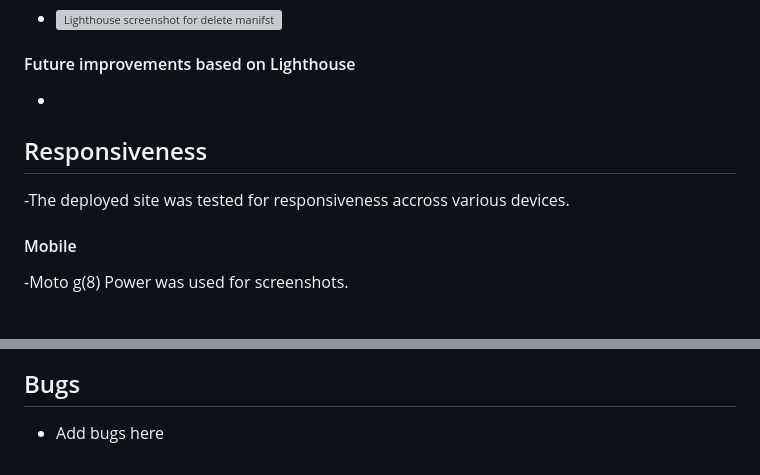
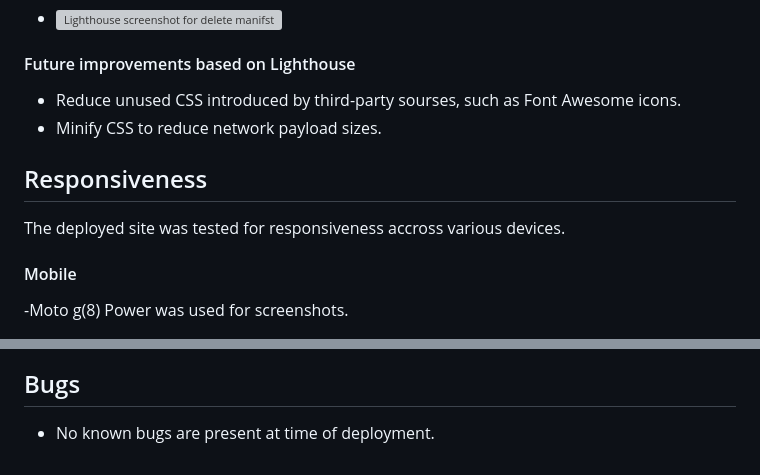
Before and after one commit to Jo-JPEG/manifestation-magic, a Markdown page: testing.md, 2 parts joined by grey strips. Drawn GitHub-style; grey boxes are pictures that could not be loaded.

```diff
--- a/testing.md
+++ b/testing.md
@@ -161,13 +161,13 @@
 
 
 #### Future improvements based on Lighthouse
--
 
-
+- Reduce unused CSS introduced by third-party sourses, such as Font Awesome icons.
+- Minify CSS to reduce network payload sizes.
 
 ## Responsiveness
 
--The deployed site was tested for responsiveness accross various devices.
+The deployed site was tested for responsiveness accross various devices.
 
 #### Mobile
 
@@ -196,4 +196,4 @@
 - ![Opera screrenshot](static/manifest/images/opera-screenshot.png)
 
 ## Bugs
-- Add bugs here
+- No known bugs are present at time of deployment.
```
